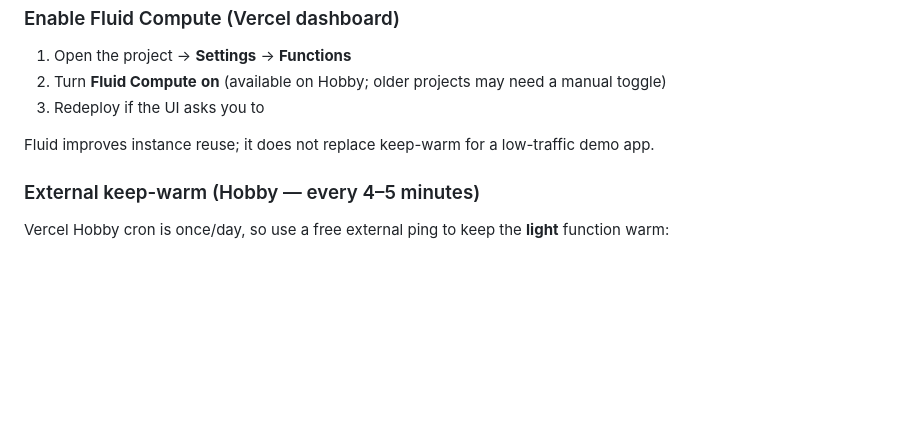
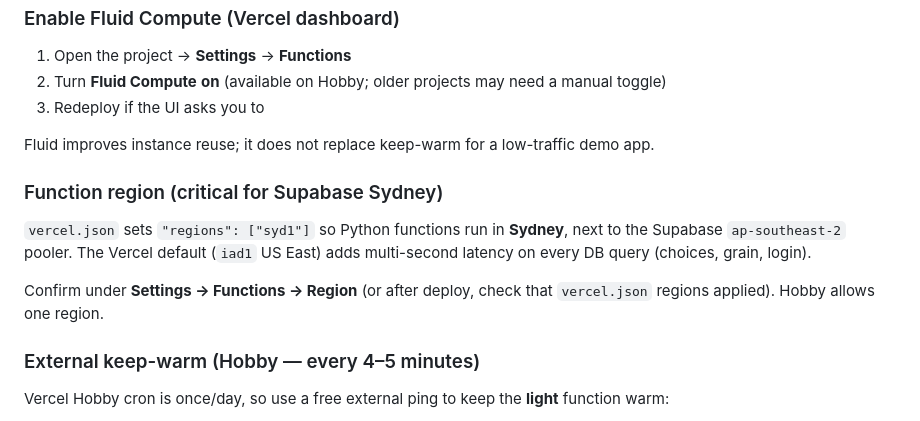
Before and after one commit to tienvinh1210/F12_04, a Markdown page: VERCEL_DEPLOYMENT.md, the part around the change. Rendered like a GitHub page; blank space fills up the shorter version.

Commit message:
Run Vercel functions in syd1 next to Supabase
Co-authored-by: Cursor <cursoragent@cursor.com>

```diff
--- a/VERCEL_DEPLOYMENT.md
+++ b/VERCEL_DEPLOYMENT.md
@@ -186,6 +186,12 @@ Login and filter choices go through a **slim** function (`api/light/`) without p
 
 Fluid improves instance reuse; it does not replace keep-warm for a low-traffic demo app.
 
+### Function region (critical for Supabase Sydney)
+
+`vercel.json` sets `"regions": ["syd1"]` so Python functions run in **Sydney**, next to the Supabase `ap-southeast-2` pooler. The Vercel default (`iad1` US East) adds multi-second latency on every DB query (choices, grain, login).
+
+Confirm under **Settings → Functions → Region** (or after deploy, check that `vercel.json` regions applied). Hobby allows one region.
+
 ### External keep-warm (Hobby — every 4–5 minutes)
 
 Vercel Hobby cron is once/day, so use a free external ping to keep the **light** function warm:
```
Also changed, not shown: HANDOFF.md (+1 -1 lines).
